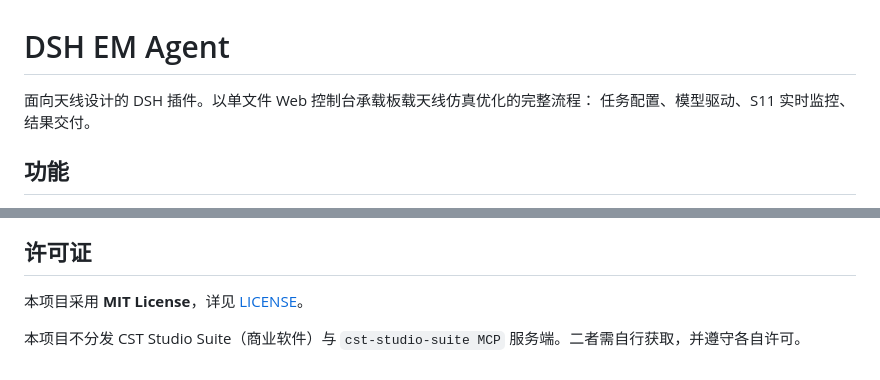
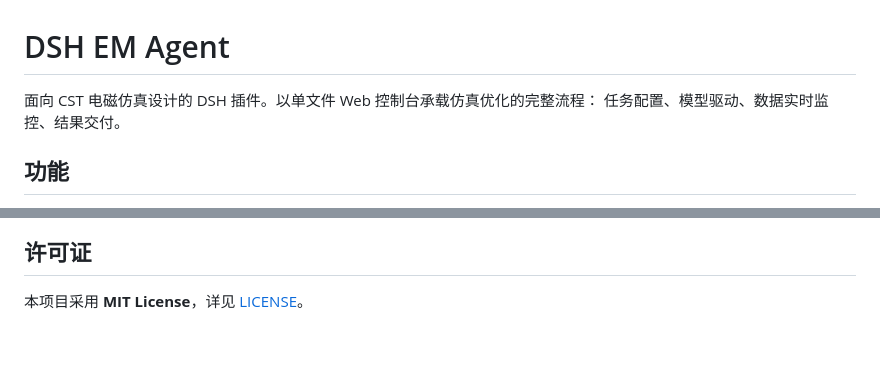
Before and after one commit to woson-L/dsh-em-agent, a Markdown page: README.md, 2 parts joined by grey strips. Rendered like a GitHub page; blank space fills up the shorter version.

```diff
--- a/README.md
+++ b/README.md
@@ -1,7 +1,7 @@
 # DSH EM Agent
 
-面向天线设计的 DSH 插件。以单文件 Web 控制台承载板载天线仿真优化的完整流程：
-任务配置、模型驱动、S11 实时监控、结果交付。
+面向 CST 电磁仿真设计的 DSH 插件。以单文件 Web 控制台承载仿真优化的完整流程：
+任务配置、模型驱动、数据实时监控、结果交付。
 
 ## 功能
 
@@ -126,5 +126,3 @@ dsh web
 ## 许可证
 
 本项目采用 **MIT License**，详见 [LICENSE](LICENSE)。
-
-本项目不分发 CST Studio Suite（商业软件）与 `cst-studio-suite MCP` 服务端。二者需自行获取，并遵守各自许可。
```
Also changed, not shown: CHANGELOG.md (+1 -1 lines), plugin/README.md (+1 -1 lines).
